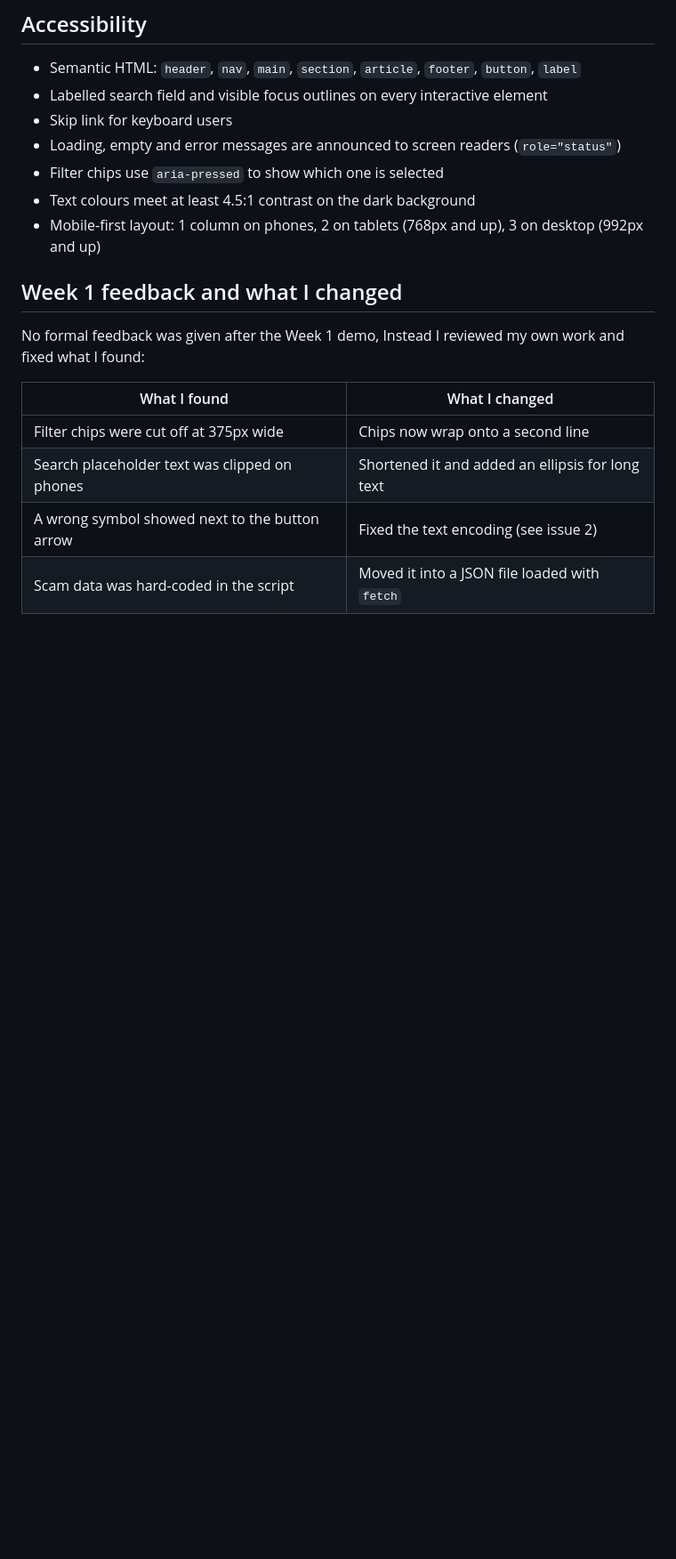
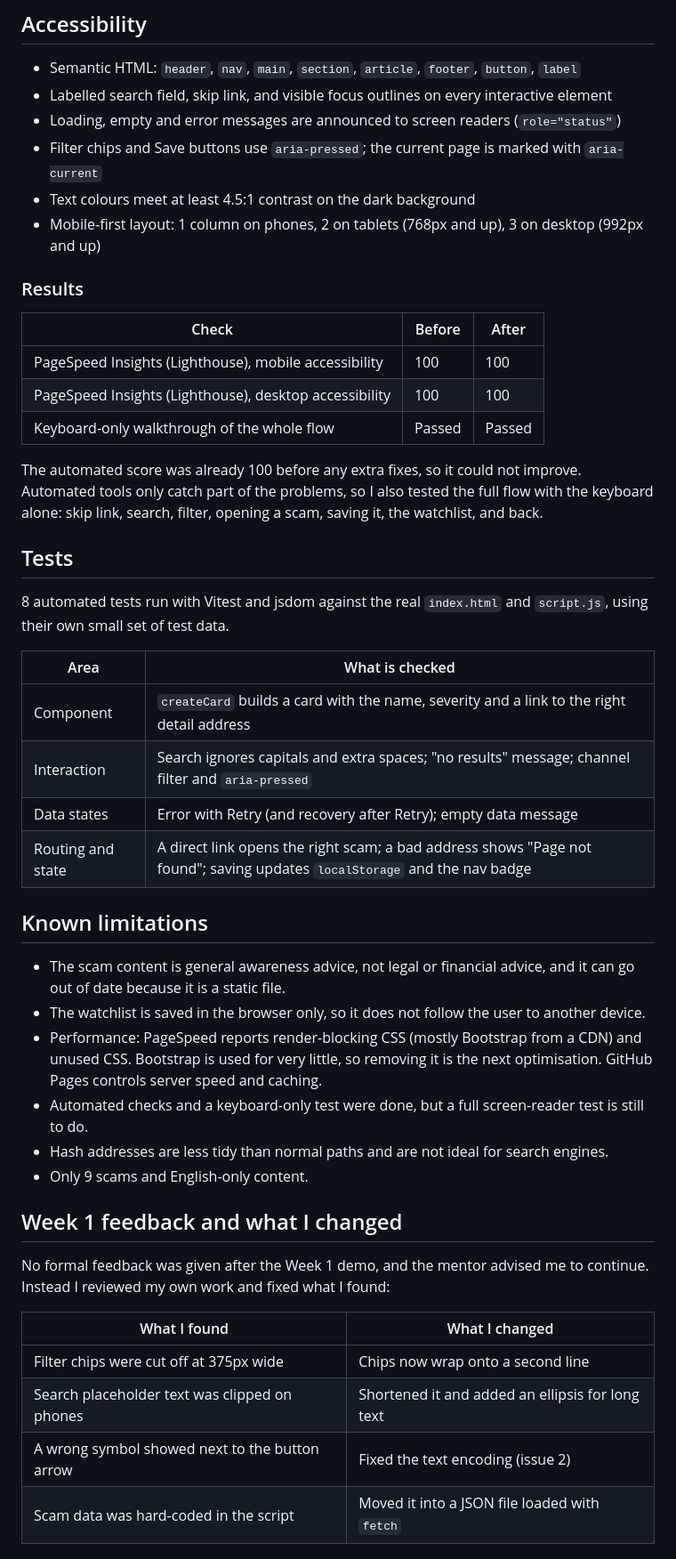
Before and after one commit to Chi-Dan-ux/scamspotter, a Markdown page: README.md, the part around one of its changes. Shown at 89% size. Rendered like a GitHub page; blank space fills up the shorter version.

```diff
--- a/README.md
+++ b/README.md
@@ -78,22 +114,51 @@ Each piece of the page is built by one function that takes data in and returns a
 ## Accessibility
 
 - Semantic HTML: `header`, `nav`, `main`, `section`, `article`, `footer`, `button`, `label`
-- Labelled search field and visible focus outlines on every interactive element
-- Skip link for keyboard users
+- Labelled search field, skip link, and visible focus outlines on every interactive element
 - Loading, empty and error messages are announced to screen readers (`role="status"`)
-- Filter chips use `aria-pressed` to show which one is selected
+- Filter chips and Save buttons use `aria-pressed`; the current page is marked with `aria-current`
 - Text colours meet at least 4.5:1 contrast on the dark background
 - Mobile-first layout: 1 column on phones, 2 on tablets (768px and up), 3 on desktop (992px and up)
 
+### Results
+
+| Check | Before | After |
+|---|---|---|
+| PageSpeed Insights (Lighthouse), mobile accessibility | 100 | 100 |
+| PageSpeed Insights (Lighthouse), desktop accessibility | 100 | 100 |
+| Keyboard-only walkthrough of the whole flow | Passed | Passed |
+
+The automated score was already 100 before any extra fixes, so it could not improve. Automated tools only catch part of the problems, so I also tested the full flow with the keyboard alone: skip link, search, filter, opening a scam, saving it, the watchlist, and back.
+
+## Tests
+
+8 automated tests run with Vitest and jsdom against the real `index.html` and `script.js`, using their own small set of test data.
+
+| Area | What is checked |
+|---|---|
+| Component | `createCard` builds a card with the name, severity and a link to the right detail address |
+| Interaction | Search ignores capitals and extra spaces; "no results" message; channel filter and `aria-pressed` |
+| Data states | Error with Retry (and recovery after Retry); empty data message |
+| Routing and state | A direct link opens the right scam; a bad address shows "Page not found"; saving updates `localStorage` and the nav badge |
+
+## Known limitations
+
+- The scam content is general awareness advice, not legal or financial advice, and it can go out of date because it is a static file.
+- The watchlist is saved in the browser only, so it does not follow the user to another device.
+- Performance: PageSpeed reports render-blocking CSS (mostly Bootstrap from a CDN) and unused CSS. Bootstrap is used for very little, so removing it is the next optimisation. GitHub Pages controls server speed and caching.
+- Automated checks and a keyboard-only test were done, but a full screen-reader test is still to do.
+- Hash addresses are less tidy than normal paths and are not ideal for search engines.
+- Only 9 scams and English-only content.
+
 ## Week 1 feedback and what I changed
 
-No formal feedback was given after the Week 1 demo, Instead I reviewed my own work and fixed what I found:
+No formal feedback was given after the Week 1 demo, and the mentor advised me to continue. Instead I reviewed my own work and fixed what I found:
 
 | What I found | What I changed |
 |---|---|
 | Filter chips were cut off at 375px wide | Chips now wrap onto a second line |
 | Search placeholder text was clipped on phones | Shortened it and added an ellipsis for long text |
-| A wrong symbol showed next to the button arrow | Fixed the text encoding (see issue 2) |
+| A wrong symbol showed next to the button arrow | Fixed the text encoding (issue 2) |
 | Scam data was hard-coded in the script | Moved it into a JSON file loaded with `fetch` |
 
 ## Issue log
```
Also changed, not shown: other parts of README.md (+90 -52 lines).
